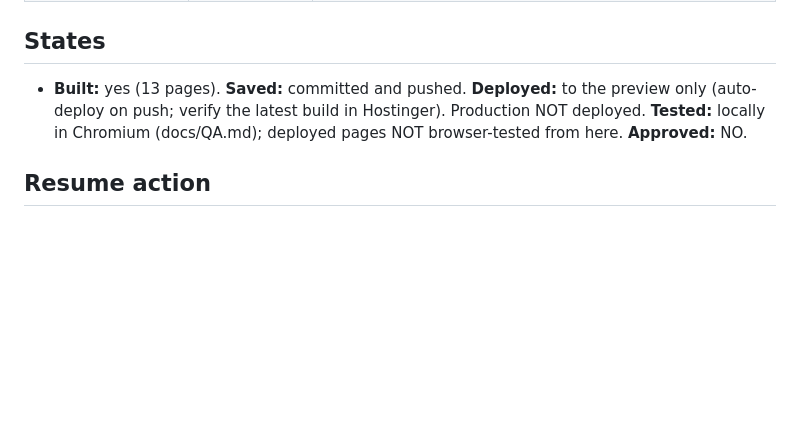
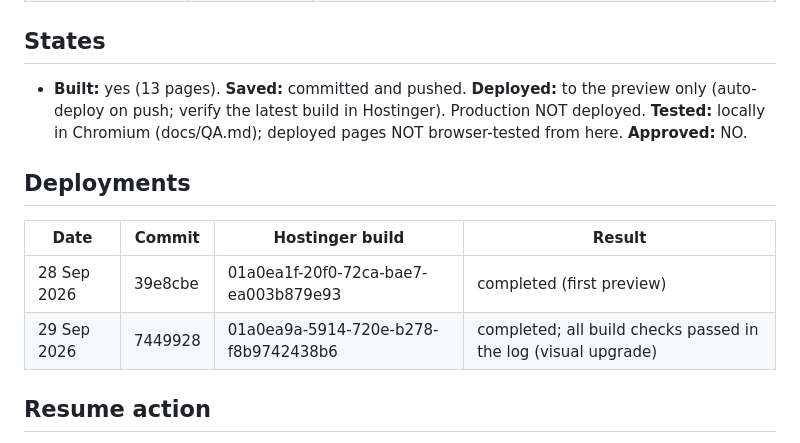
Before and after one commit to zaynawanofficial-creator/testagencypersonal, a Markdown page: docs/STATUS.md, the part around the change. Drawn GitHub-style; blank space fills up the shorter version.

Commit message:
Record preview deployment of 7449928 in status
Co-Authored-By: Claude Opus 5.5 <noreply@anthropic.com>
Claude-Session: https://claude.ai/code/session_01A7rHK2wmnwkB21VuUULzhW

```diff
--- a/docs/STATUS.md
+++ b/docs/STATUS.md
@@ -17,6 +17,12 @@ Updated 29 Sep 2026. Branch `claude/seobooster-uk-website-m55o9k`. See the commi
 ## States
 - **Built:** yes (13 pages). **Saved:** committed and pushed. **Deployed:** to the preview only (auto-deploy on push; verify the latest build in Hostinger). Production NOT deployed. **Tested:** locally in Chromium (docs/QA.md); deployed pages NOT browser-tested from here. **Approved:** NO.
 
+## Deployments
+| Date | Commit | Hostinger build | Result |
+|---|---|---|---|
+| 28 Sep 2026 | 39e8cbe | 01a0ea1f-20f0-72ca-bae7-ea003b879e93 | completed (first preview) |
+| 29 Sep 2026 | 7449928 | 01a0ea9a-5914-720e-b278-f8b9742438b6 | completed; all build checks passed in the log (visual upgrade) |
+
 ## Resume action
 1. `npm ci && npm run build && npm run preview`, then `npm test` (start `dist-formtest` on :4322 for the form-state tests; see docs/QA.md).
 2. After any push: check the latest Hostinger build (`hosting_nodejs_list-builds` for coral-grouse-990787.hostingersite.com) and its log.
```
